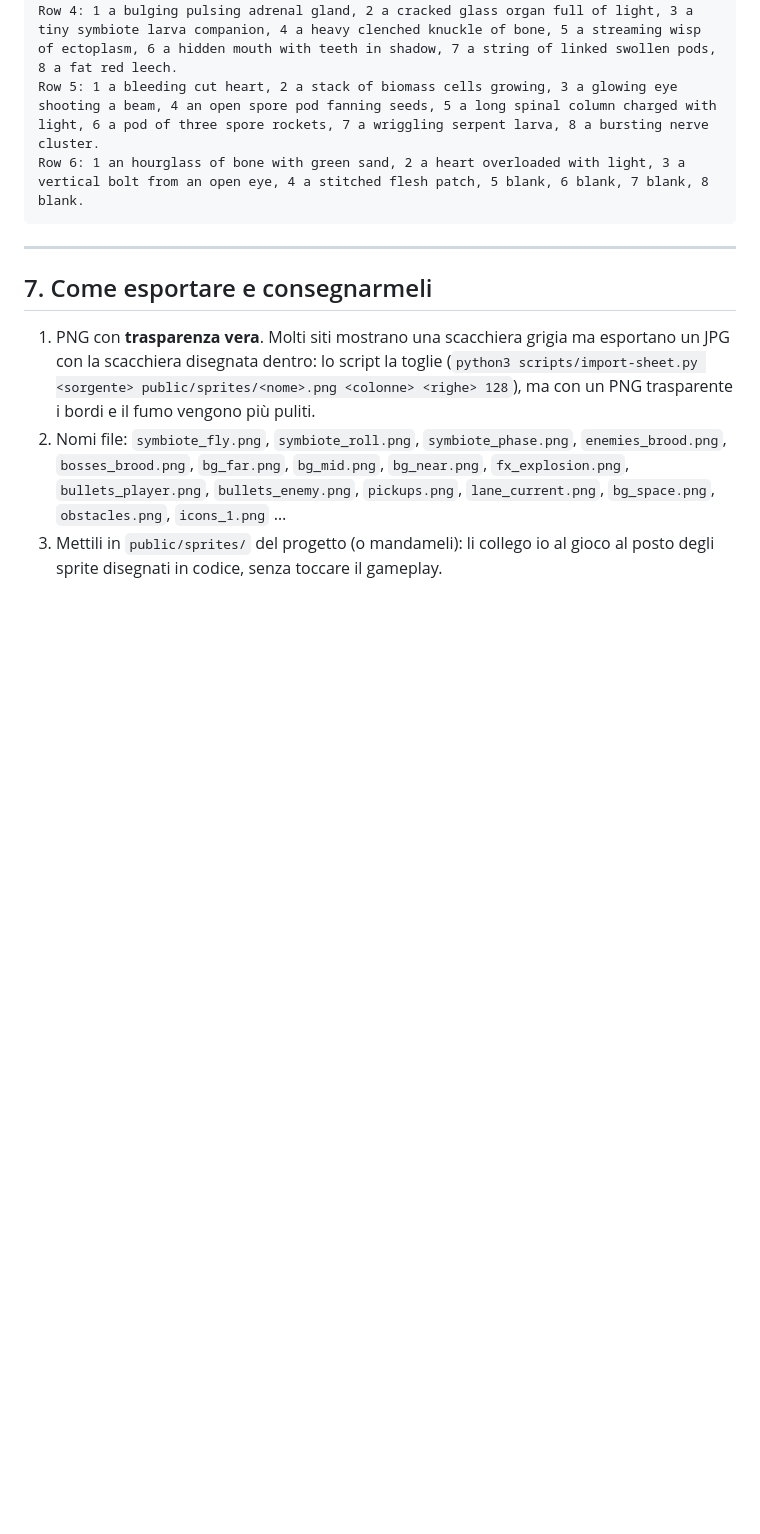
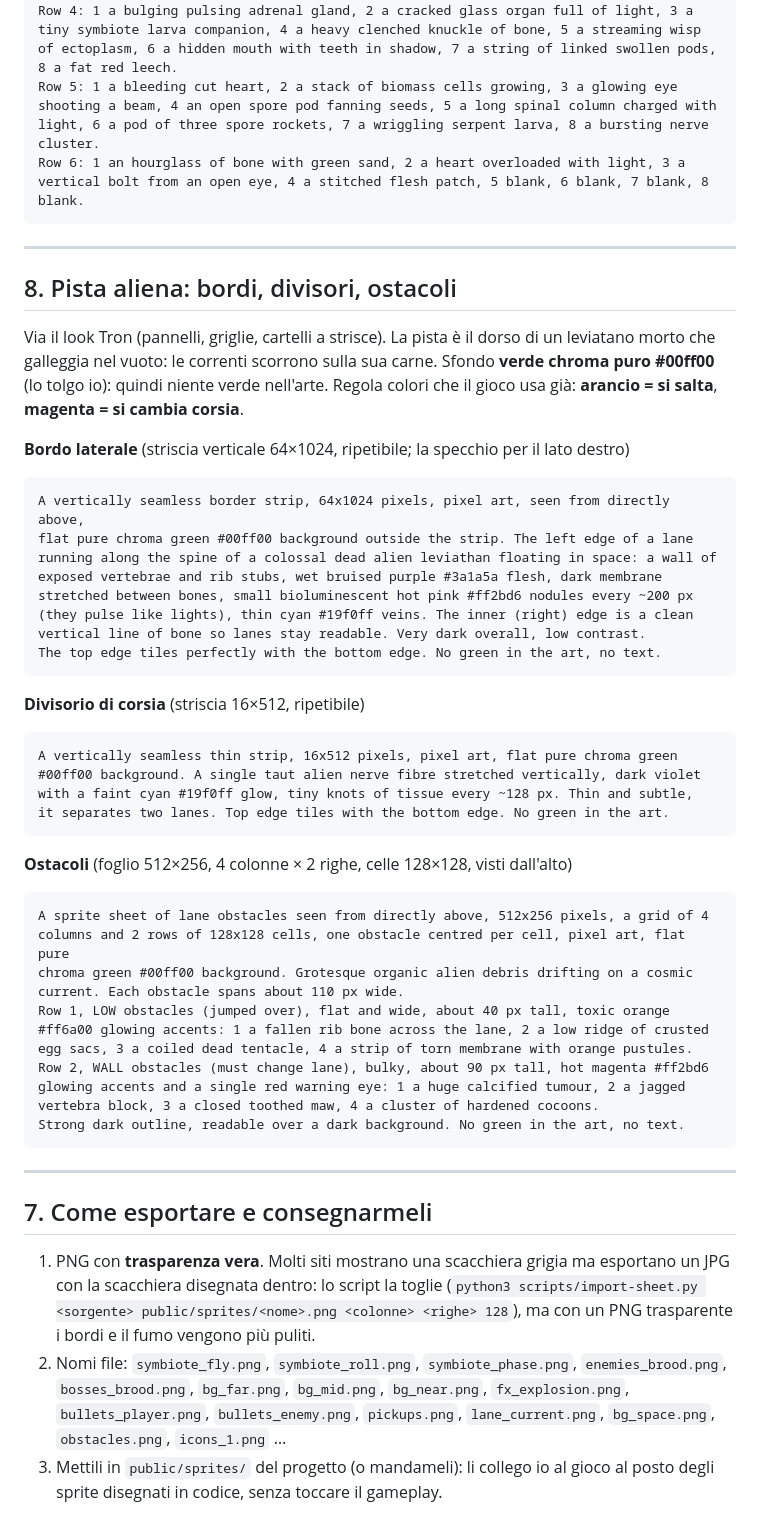
Before and after one commit to JoWood94/hostbound, a Markdown page: ART_PROMPTS.md, the part around the change. GitHub-like rendering; blank space fills up the shorter version.

Commit message:
Prompts: alien track borders, lane dividers, obstacle sheet
Co-Authored-By: Claude Opus 5.5 <noreply@anthropic.com>

````diff
--- a/ART_PROMPTS.md
+++ b/ART_PROMPTS.md
@@ -337,6 +337,50 @@ Row 6: 1 an hourglass of bone with green sand, 2 a heart overloaded with light,
 
 ---
 
+## 8. Pista aliena: bordi, divisori, ostacoli
+
+Via il look Tron (pannelli, griglie, cartelli a strisce). La pista è il dorso di
+un leviatano morto che galleggia nel vuoto: le correnti scorrono sulla sua carne.
+Sfondo **verde chroma puro #00ff00** (lo tolgo io): quindi niente verde nell'arte.
+Regola colori che il gioco usa già: **arancio = si salta**, **magenta = si cambia corsia**.
+
+**Bordo laterale** (striscia verticale 64×1024, ripetibile; la specchio per il lato destro)
+```
+A vertically seamless border strip, 64x1024 pixels, pixel art, seen from directly above,
+flat pure chroma green #00ff00 background outside the strip. The left edge of a lane
+running along the spine of a colossal dead alien leviathan floating in space: a wall of
+exposed vertebrae and rib stubs, wet bruised purple #3a1a5a flesh, dark membrane
+stretched between bones, small bioluminescent hot pink #ff2bd6 nodules every ~200 px
+(they pulse like lights), thin cyan #19f0ff veins. The inner (right) edge is a clean
+vertical line of bone so lanes stay readable. Very dark overall, low contrast.
+The top edge tiles perfectly with the bottom edge. No green in the art, no text.
+```
+
+**Divisorio di corsia** (striscia 16×512, ripetibile)
+```
+A vertically seamless thin strip, 16x512 pixels, pixel art, flat pure chroma green
+#00ff00 background. A single taut alien nerve fibre stretched vertically, dark violet
+with a faint cyan #19f0ff glow, tiny knots of tissue every ~128 px. Thin and subtle,
+it separates two lanes. Top edge tiles with the bottom edge. No green in the art.
+```
+
+**Ostacoli** (foglio 512×256, 4 colonne × 2 righe, celle 128×128, visti dall'alto)
+```
+A sprite sheet of lane obstacles seen from directly above, 512x256 pixels, a grid of 4
+columns and 2 rows of 128x128 cells, one obstacle centred per cell, pixel art, flat pure
+chroma green #00ff00 background. Grotesque organic alien debris drifting on a cosmic
+current. Each obstacle spans about 110 px wide.
+Row 1, LOW obstacles (jumped over), flat and wide, about 40 px tall, toxic orange
+#ff6a00 glowing accents: 1 a fallen rib bone across the lane, 2 a low ridge of crusted
+egg sacs, 3 a coiled dead tentacle, 4 a strip of torn membrane with orange pustules.
+Row 2, WALL obstacles (must change lane), bulky, about 90 px tall, hot magenta #ff2bd6
+glowing accents and a single red warning eye: 1 a huge calcified tumour, 2 a jagged
+vertebra block, 3 a closed toothed maw, 4 a cluster of hardened cocoons.
+Strong dark outline, readable over a dark background. No green in the art, no text.
+```
+
+---
+
 ## 7. Come esportare e consegnarmeli
 
 1. PNG con **trasparenza vera**. Molti siti mostrano una scacchiera grigia ma esportano un
````
